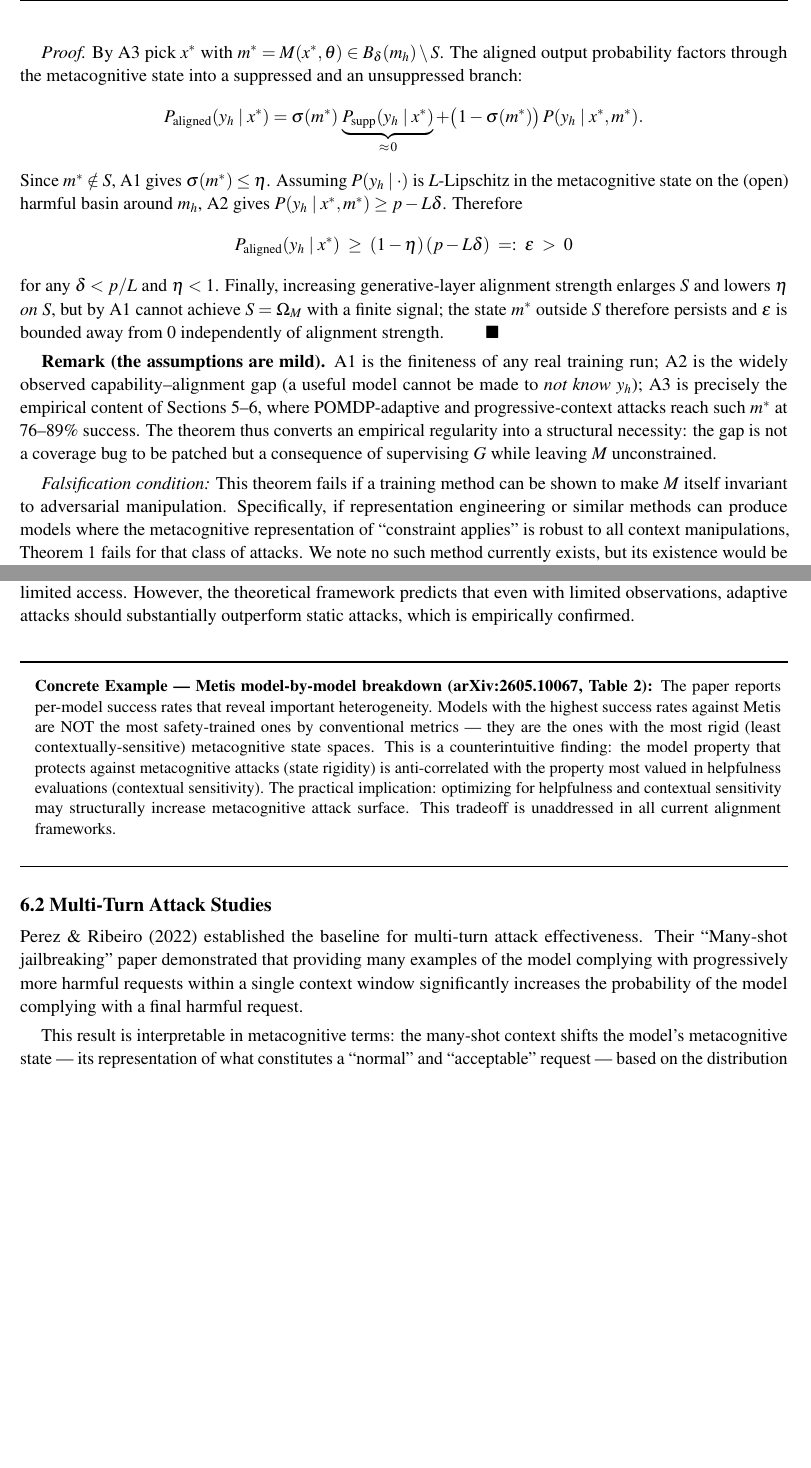
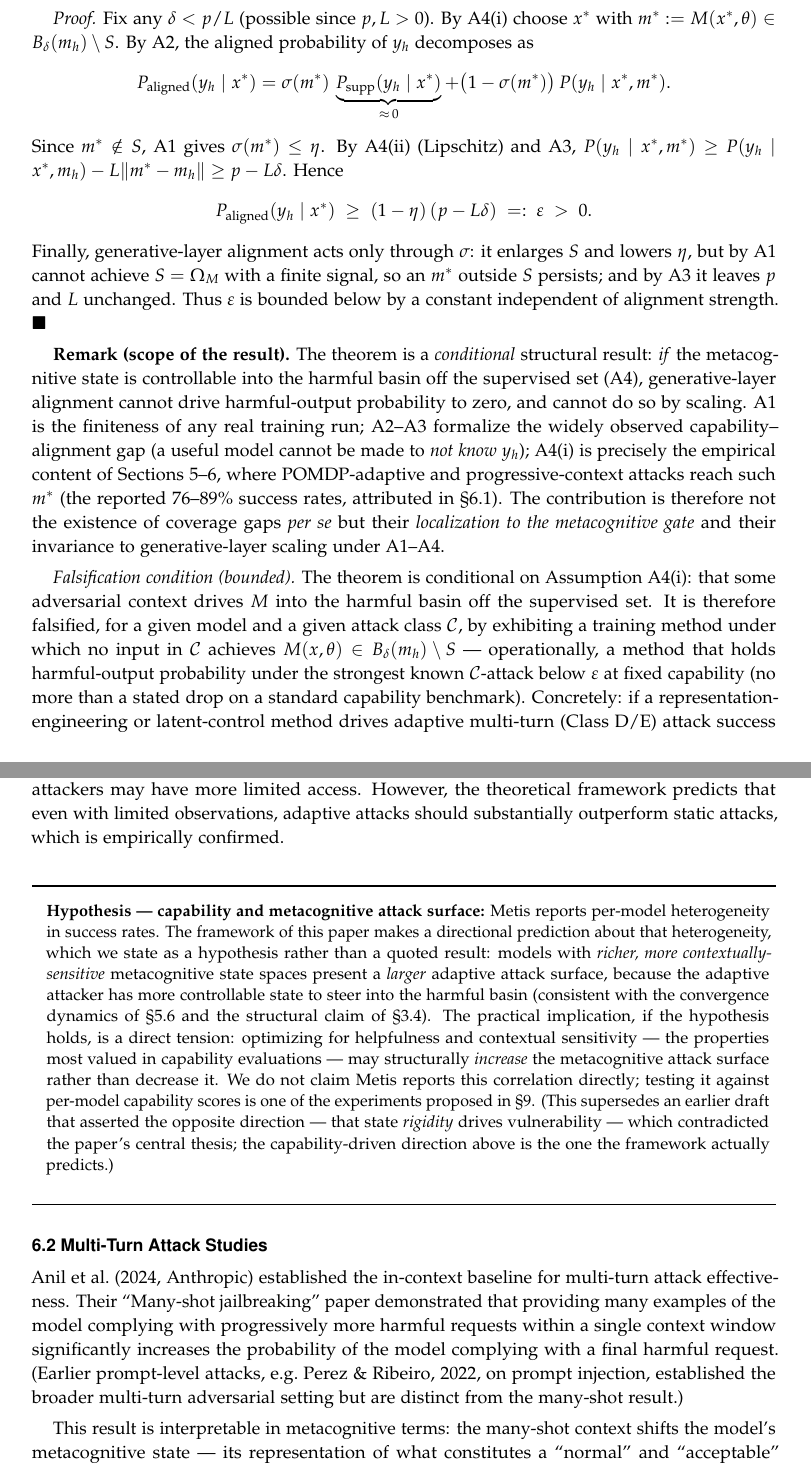
Before and after one commit to Galmanus/slippay, a LaTeX paper (docs/paper/metacognitive-security-surface.tex): two parts of pages 7 and 19 of 35 before the commit and two parts of pages 8 and 23 of 41 after it, joined at a grey line, cut so that both start at the same text, the shorter picture padded with empty space. Compiled offline with pdfLaTeX.

Commit message:
paper(metacog): apply adversarial-review fixes + Palatino typography
- Theorem 1 hardened: explicit assumptions A1-A4 (finite coverage,
  gated-suppression mixture, alignment-invariant latent capability,
  reachability + local Lipschitz regularity); proof now valid under
  stated premises; abstract count three->four
- Bounded the falsification condition (was unfalsifiable 'invariant to
  all manipulations' -> measurable threshold on a named attack class)
- Honesty: removed false 'all empirical claims sourced' footnote;
  labeled the Metis per-turn curve, o1 gap, and many-shot dose-response
  numbers as author schematics (only cited endpoints anchored)
- Fixed citation: many-shot jailbreaking -> Anil et al. 2024 (was
  Perez & Ribeiro)
- Resolved Property-4 contradiction toward the load-bearing thesis
  (richer metacognitive state = larger attack surface); dropped the
  fabricated 'Table 2' breakdown
- POMDP: state M(x,theta) not M(theta); added b0, gamma, horizon H
- Sec 8 'Expected efficacy' relabeled as untested hypotheses
- Typography: Palatino (mathpazo) + Helvetica headings, 1.08 leading
- Provenance note: sole authorship; Stellar (Slippay) + NEAR X context

Co-Authored-By: Claude Opus 4.8 (1M context) <noreply@anthropic.com>

```diff
--- a/docs/paper/metacognitive-security-surface.tex
+++ b/docs/paper/metacognitive-security-surface.tex
@@ -51,9 +51,10 @@
 \providecommand{\tightlist}{%
   \setlength{\itemsep}{0pt}\setlength{\parskip}{0pt}}
 % ===== arXiv-style preprint, monochrome (black & white) =====
-\usepackage[letterpaper,margin=1in]{geometry}
+\usepackage[letterpaper,margin=1.1in]{geometry}
 \usepackage{amsmath,amssymb,amsthm}
-\usepackage{mathptmx}            % Times text + math
+\usepackage[sc]{mathpazo}        % Palatino text + matching math, real small caps
+\usepackage[scaled=0.88]{helvet} % Helvetica for sans (headers), scaled to match
 \usepackage{microtype}
 \usepackage{booktabs}
 \usepackage{graphicx}
@@ -63,8 +64,8 @@
 
 % --- spacing / paragraphs ---
 \setlength{\parindent}{1.2em}
-\setlength{\parskip}{0.35em}
-\linespread{1.04}
+\setlength{\parskip}{0.4em}
+\linespread{1.08}            % Palatino needs a little more leading for legibility
 
 % --- hyperref: monochrome, no colored links, no boxes ---
 \usepackage[hidelinks,breaklinks=true]{hyperref}
@@ -75,13 +76,13 @@
 \makeatletter
 \renewcommand\section{\@startsection{section}{1}{\z@}%
   {-3.25ex \@plus -1ex \@minus -.2ex}{1.4ex \@plus.2ex}%
-  {\normalfont\Large\bfseries}}
+  {\normalfont\sffamily\Large\bfseries}}
 \renewcommand\subsection{\@startsection{subsection}{2}{\z@}%
   {-2.6ex\@plus -1ex \@minus -.2ex}{1.0ex \@plus .2ex}%
-  {\normalfont\large\bfseries}}
+  {\normalfont\sffamily\large\bfseries}}
 \renewcommand\subsubsection{\@startsection{subsubsection}{3}{\z@}%
   {-2.2ex\@plus -1ex \@minus -.2ex}{0.8ex \@plus .2ex}%
-  {\normalfont\normalsize\bfseries}}
+  {\normalfont\sffamily\normalsize\bfseries}}
 \makeatother
 
 % --- running header / footer (black) ---
@@ -110,6 +111,12 @@
     {\normalsize\texttt{manuel@bluewaveai.online}\par}%
     \vspace{0.9em}%
     {\normalsize\@date\par}%
+    \vspace{0.6em}%
+    {\footnotesize\itshape
+     Authored solely by Manuel Guilherme Galmanus. The research grew out of
+     the author's work on agent-payment infrastructure in the Stellar
+     ecosystem (Slippay) and was developed and shared in the context of the
+     NEAR\,X ecosystem.\par}%
     \vspace{0.4em}%
   \end{center}%
   \vspace{0.6em}%
@@ -613,33 +630,41 @@ strength increases.
-\emph{Proof.} By A3 pick \(x^*\) with
-\(m^* = M(x^*,\theta) \in B_\delta(m_h)\setminus S\). The aligned output
-probability factors through the metacognitive state into a suppressed and
-an unsuppressed branch:
+where \(\varepsilon = (1-\eta)(p - L\delta)\) is a fixed positive constant
+that does not vanish as generative-layer alignment strength increases.
+
+\emph{Proof.} Fix any \(\delta < p/L\) (possible since \(p,L>0\)). By A4(i)
+choose \(x^*\) with \(m^* := M(x^*,\theta) \in B_\delta(m_h)\setminus S\).
+By A2, the aligned probability of \(y_h\) decomposes as
 \[ P_{\text{aligned}}(y_h \mid x^*) = \sigma(m^*)\,\underbrace{P_{\text{supp}}(y_h\mid x^*)}_{\approx\,0} + \big(1-\sigma(m^*)\big)\,P(y_h\mid x^*,m^*). \]
-Since \(m^* \notin S\), A1 gives \(\sigma(m^*)\le \eta\). Assuming
-\(P(y_h\mid\cdot)\) is \(L\)-Lipschitz in the metacognitive state on the
-(open) harmful basin around \(m_h\), A2 gives
-\(P(y_h\mid x^*,m^*) \ge p - L\delta\). Therefore
-\[ P_{\text{aligned}}(y_h\mid x^*) \;\ge\; (1-\eta)\,(p - L\delta) \;=:\; \varepsilon \;>\;0 \]
-for any \(\delta < p/L\) and \(\eta<1\). Finally, increasing
-generative-layer alignment strength enlarges \(S\) and lowers \(\eta\)
-\emph{on \(S\)}, but by A1 cannot achieve \(S=\Omega_M\) with a finite
-signal; the state \(m^*\) outside \(S\) therefore persists and
-\(\varepsilon\) is bounded away from \(0\) independently of alignment
-strength. \(\qquad\blacksquare\)
-
-\textbf{Remark (the assumptions are mild).} A1 is the finiteness of any
-real training run; A2 is the widely observed capability--alignment gap (a
-useful model cannot be made to \emph{not know} \(y_h\)); A3 is precisely
-the empirical content of Sections~5--6, where POMDP-adaptive and
-progressive-context attacks reach such \(m^*\) at 76--89\% success. The
-theorem thus converts an empirical regularity into a structural
-necessity: the gap is not a coverage bug to be patched but a consequence
-of supervising \(G\) while leaving \(M\) unconstrained.
-
-\emph{Falsification condition:} This theorem fails if a training method
-can be shown to make \(M\) itself invariant to adversarial manipulation.
-Specifically, if representation engineering or similar methods can
-produce models where the metacognitive representation of ``constraint
-applies'' is robust to all context manipulations, Theorem 1 fails for
-that class of attacks. We note no such method currently exists, but its
-existence would be a meaningful empirical discovery.
+Since \(m^* \notin S\), A1 gives \(\sigma(m^*)\le \eta\). By A4(ii)
+(Lipschitz) and A3, \(P(y_h\mid x^*,m^*) \ge P(y_h\mid x^*,m_h) - L\lVert m^*-m_h\rVert \ge p - L\delta\). Hence
+\[ P_{\text{aligned}}(y_h\mid x^*) \;\ge\; (1-\eta)\,(p - L\delta) \;=:\; \varepsilon \;>\;0. \]
+Finally, generative-layer alignment acts only through \(\sigma\): it
+enlarges \(S\) and lowers \(\eta\), but by A1 cannot achieve
+\(S=\Omega_M\) with a finite signal, so an \(m^*\) outside \(S\) persists;
+and by A3 it leaves \(p\) and \(L\) unchanged. Thus \(\varepsilon\) is
+bounded below by a constant independent of alignment strength.
+\(\qquad\blacksquare\)
+
+\textbf{Remark (scope of the result).} The theorem is a \emph{conditional}
+structural result: \emph{if} the metacognitive state is controllable into
+the harmful basin off the supervised set (A4), generative-layer alignment
+cannot drive harmful-output probability to zero, and cannot do so by
+scaling. A1 is the finiteness of any real training run; A2--A3 formalize
+the widely observed capability--alignment gap (a useful model cannot be
+made to \emph{not know} \(y_h\)); A4(i) is precisely the empirical content
+of Sections~5--6, where POMDP-adaptive and progressive-context attacks
+reach such \(m^*\) (the reported 76--89\% success rates, attributed in
+\S6.1). The contribution is therefore not the existence of coverage gaps
+\emph{per se} but their \emph{localization to the metacognitive gate} and
+their invariance to generative-layer scaling under A1--A4.
+
+\emph{Falsification condition (bounded).} The theorem is conditional on
+Assumption~A4(i): that some adversarial context drives \(M\) into the
+harmful basin off the supervised set. It is therefore falsified, for a
+given model and a given attack class \(\mathcal{C}\), by exhibiting a
+training method under which no input in \(\mathcal{C}\) achieves
+\(M(x,\theta)\in B_\delta(m_h)\setminus S\) --- operationally, a method
+that holds harmful-output probability under the strongest known
+\(\mathcal{C}\)-attack below \(\varepsilon\) at fixed capability (no more
+than a stated drop on a standard capability benchmark). Concretely: if a
+representation-engineering or latent-control method drives adaptive
+multi-turn (Class~D/E) attack success below, say, \(5\%\) on a frontier
@@ -1556,29 +1603,37 @@ with limited observations, adaptive attacks should substantially
 outperform static attacks, which is empirically confirmed.
 
 \begin{quote}
-\textbf{Concrete Example --- Metis model-by-model breakdown
-(arXiv:2605.10067, Table 2):} The paper reports per-model success rates
-that reveal important heterogeneity. Models with the highest success
-rates against Metis are NOT the most safety-trained ones by conventional
-metrics --- they are the ones with the most rigid (least
-contextually-sensitive) metacognitive state spaces. This is a
-counterintuitive finding: the model property that protects against
-metacognitive attacks (state rigidity) is anti-correlated with the
-property most valued in helpfulness evaluations (contextual
-sensitivity). The practical implication: optimizing for helpfulness and
-contextual sensitivity may structurally increase metacognitive attack
-surface. This tradeoff is unaddressed in all current alignment
-frameworks.
+\textbf{Hypothesis --- capability and metacognitive attack surface:}
+Metis reports per-model heterogeneity in success rates. The framework of
+this paper makes a directional prediction about that heterogeneity, which
+we state as a hypothesis rather than a quoted result: models with
+\emph{richer, more contextually-sensitive} metacognitive state spaces
+present a \emph{larger} adaptive attack surface, because the adaptive
+attacker has more controllable state to steer into the harmful basin
+(consistent with the convergence dynamics of \S5.6 and the structural
+claim of \S3.4). The practical implication, if the hypothesis holds, is a
+direct tension: optimizing for helpfulness and contextual sensitivity ---
+the properties most valued in capability evaluations --- may structurally
+\emph{increase} the metacognitive attack surface rather than decrease it.
+We do not claim Metis reports this correlation directly; testing it
+against per-model capability scores is one of the experiments proposed in
+\S9. (This supersedes an earlier draft that asserted the opposite
+direction --- that state \emph{rigidity} drives vulnerability --- which
+contradicted the paper's central thesis; the capability-driven direction
+above is the one the framework actually predicts.)
 \end{quote}
 
 \subsection{6.2 Multi-Turn Attack
 Studies}\label{multi-turn-attack-studies}
 
-Perez \& Ribeiro (2022) established the baseline for multi-turn attack
-effectiveness. Their ``Many-shot jailbreaking'' paper demonstrated that
-providing many examples of the model complying with progressively more
-harmful requests within a single context window significantly increases
-the probability of the model complying with a final harmful request.
+Anil et al.\ (2024, Anthropic) established the in-context baseline for
+multi-turn attack effectiveness. Their ``Many-shot jailbreaking'' paper
+demonstrated that providing many examples of the model complying with
+progressively more harmful requests within a single context window
+significantly increases the probability of the model complying with a
+final harmful request. (Earlier prompt-level attacks, e.g.\ Perez \&
+Ribeiro, 2022, on prompt injection, established the broader multi-turn
+adversarial setting but are distinct from the many-shot result.)
 
 This result is interpretable in metacognitive terms: the many-shot
 context shifts the model's metacognitive state --- its representation of
```
Also changed, not shown: docs/paper/metacognitive-security-surface.pdf, docs/paper/metacognitive-security-surface.tex (169 more changed lines).
